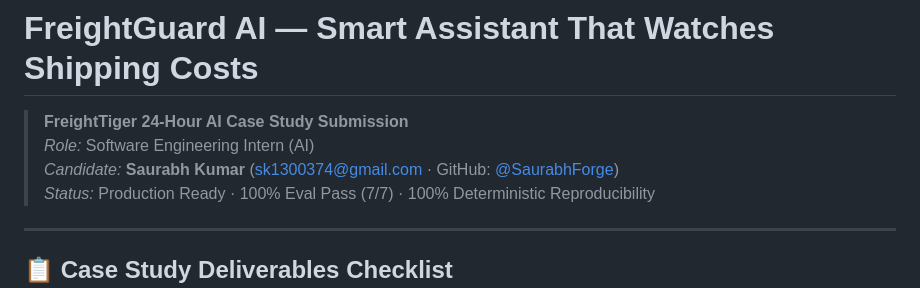
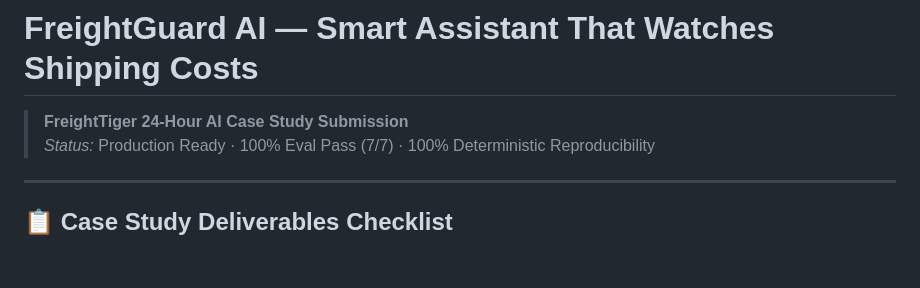
Before and after one commit to SaurabhForge/FreightGuardAI, a Markdown page: README.md, the part around the change. Rendered like a GitHub page; blank space fills up the shorter version.

```diff
--- a/README.md
+++ b/README.md
@@ -1,8 +1,6 @@
 # FreightGuard AI — Smart Assistant That Watches Shipping Costs
 
 > **FreightTiger 24-Hour AI Case Study Submission**
-> *Role:* Software Engineering Intern (AI)
-> *Candidate:* **Saurabh Kumar** (sk1300374@gmail.com · GitHub: [@SaurabhForge](https://github.com/SaurabhForge))
 > *Status:* Production Ready · 100% Eval Pass (7/7) · 100% Deterministic Reproducibility
 
 ---
```
